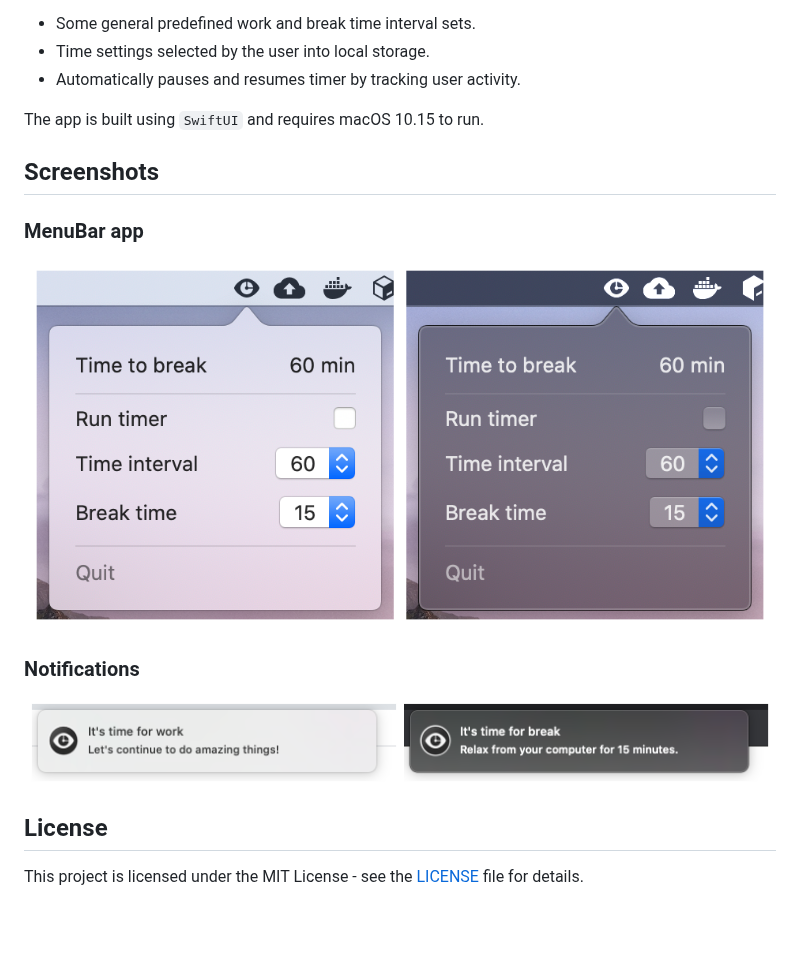
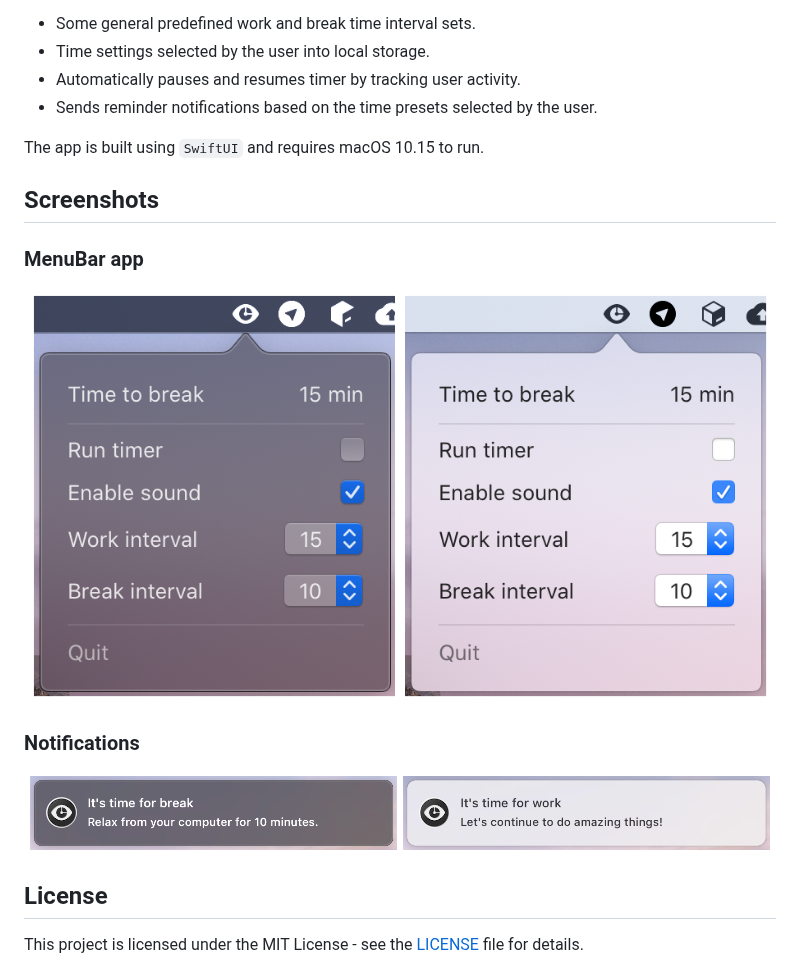
Before and after one commit to masich/SaveMyEyes, a Markdown page: README.md, the part around the change. Drawn GitHub-style; pictures changed too: Images/Readme/MenuAppScreenshot.png, Images/Readme/NotificationsScreenshot.png; blank space fills up the shorter version.

Commit message:
Updated README and screenshots

````diff
--- a/README.md
+++ b/README.md
@@ -14,6 +14,7 @@ Features:
 * Some general predefined work and break time interval sets.
 * Time settings selected by the user into local storage.
 * Automatically pauses and resumes timer by tracking user activity.
+* Sends reminder notifications based on the time presets selected by the user.
 
 The app is built using ```SwiftUI``` and requires macOS 10.15 to run.
 
````
